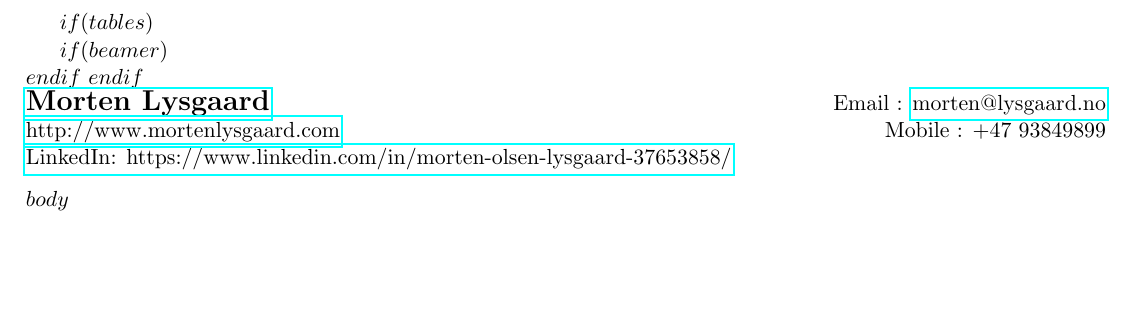
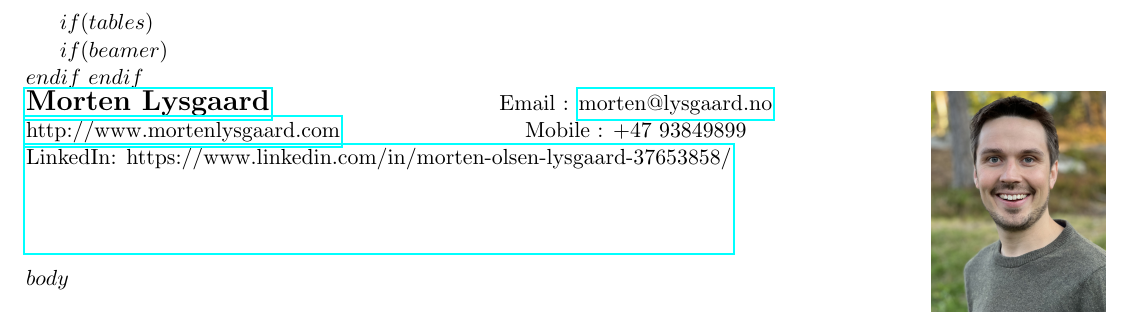
Before and after one commit to molysgaard/molysgaard.github.io, a LaTeX CV (cv_latex.template.tex): part of the page, cut so that both start at the same text, the shorter picture padded with empty space. Compiled offline with pdfLaTeX.

Commit message:
CV: Add profile picture

```diff
--- a/cv_latex.template.tex
+++ b/cv_latex.template.tex
@@ -15,6 +15,8 @@
 \usepackage{enumitem}
 \usepackage[pdftex]{hyperref}
 \usepackage{fancyhdr}
+\usepackage{graphicx}
+\usepackage{multirow,tabularx}
 % change default list style
 \setlist[itemize]{label=-}
 
@@ -70,10 +72,10 @@ $endif$
 \begin{document}
 
 %----------HEADING-----------------
-\begin{tabular*}{\textwidth}{l@{\extracolsep{\fill}}r}
-  \textbf{\href{http://mortenlysgaard.com/}{\Large Morten Lysgaard}} & Email : \href{mailto:morten@lysgaard.no}{morten@lysgaard.no}\\
-  \href{http://mortenlysgaard.com/}{http://www.mortenlysgaard.com} & Mobile : +47 93849899 \\
-  \href{https://www.linkedin.com/in/morten-olsen-lysgaard-37653858/}{LinkedIn: https://www.linkedin.com/in/morten-olsen-lysgaard-37653858/}\\
+\begin{tabular*}{\textwidth}{l@{\extracolsep{\fill}}cc}
+    \textbf{\href{http://mortenlysgaard.com/}{\Large Morten Lysgaard}} & Email : \href{mailto:morten@lysgaard.no}{morten@lysgaard.no} & \multirow{3}{*}{\includegraphics[width=8em]{files/images/profile-outdoors.jpeg}} \\
+    \href{http://mortenlysgaard.com/}{http://www.mortenlysgaard.com} & Mobile : +47 93849899 & \\
+    \multicolumn{2}{l}{\href{https://www.linkedin.com/in/morten-olsen-lysgaard-37653858/}{LinkedIn: https://www.linkedin.com/in/morten-olsen-lysgaard-37653858/}} & \rule[-4em]{0pt}{0pt} \\
 \end{tabular*}
 
 \vspace{3mm}
```
Also changed, not shown: files/images/profile-outdoors-web.jpeg (added), files/images/profile-outdoors.jpeg (added).
